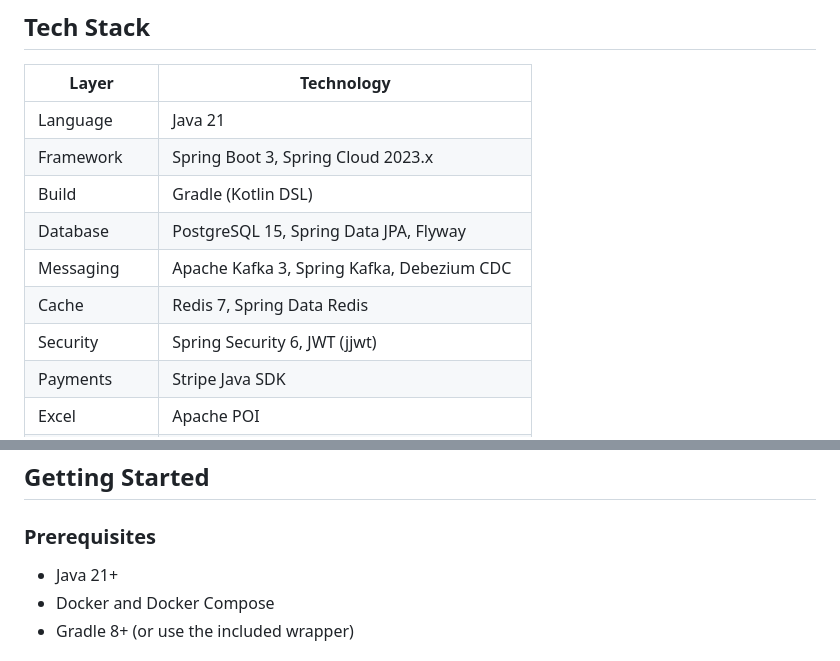
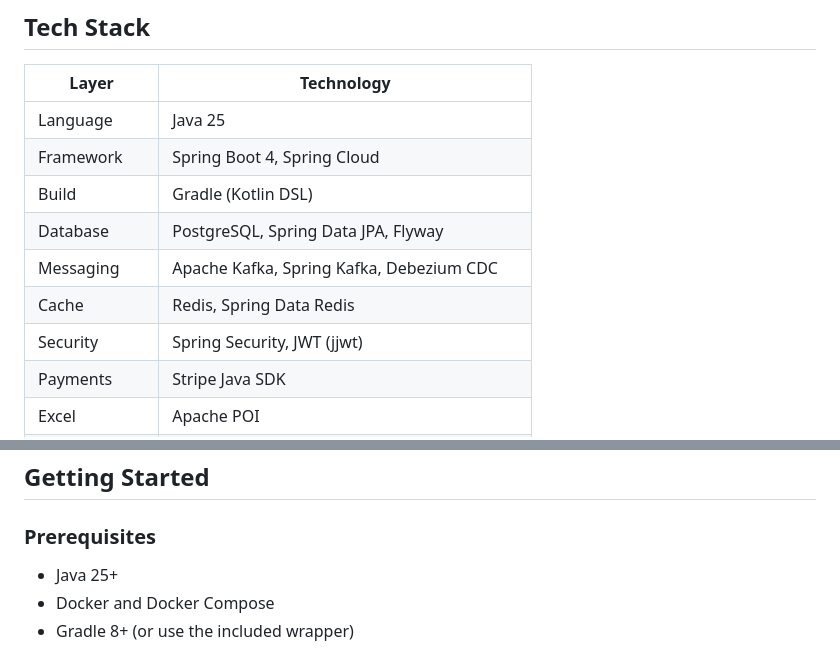
Before and after one commit to Warehouse-Managament-System/WarehouseManagamentSystem, a Markdown page: README.md, 2 parts joined by grey strips. Rendered like a GitHub page.

```diff
--- a/README.md
+++ b/README.md
@@ -62,13 +62,13 @@ Full architecture documentation is hosted as an HTML site via **GitHub Pages**:
 
 | Layer | Technology |
 |---|---|
-| Language | Java 21 |
-| Framework | Spring Boot 3, Spring Cloud 2023.x |
+| Language | Java 25 |
+| Framework | Spring Boot 4, Spring Cloud |
 | Build | Gradle (Kotlin DSL) |
-| Database | PostgreSQL 15, Spring Data JPA, Flyway |
-| Messaging | Apache Kafka 3, Spring Kafka, Debezium CDC |
-| Cache | Redis 7, Spring Data Redis |
-| Security | Spring Security 6, JWT (jjwt) |
+| Database | PostgreSQL, Spring Data JPA, Flyway |
+| Messaging | Apache Kafka, Spring Kafka, Debezium CDC |
+| Cache | Redis, Spring Data Redis |
+| Security | Spring Security, JWT (jjwt) |
 | Payments | Stripe Java SDK |
 | Excel | Apache POI |
 | Resilience | Resilience4j (circuit breaker, retry, time limiter) |
@@ -80,7 +80,7 @@ Full architecture documentation is hosted as an HTML site via **GitHub Pages**:
 
 ### Prerequisites
 
-- Java 21+
+- Java 25+
 - Docker and Docker Compose
 - Gradle 8+ (or use the included wrapper)
 
```
